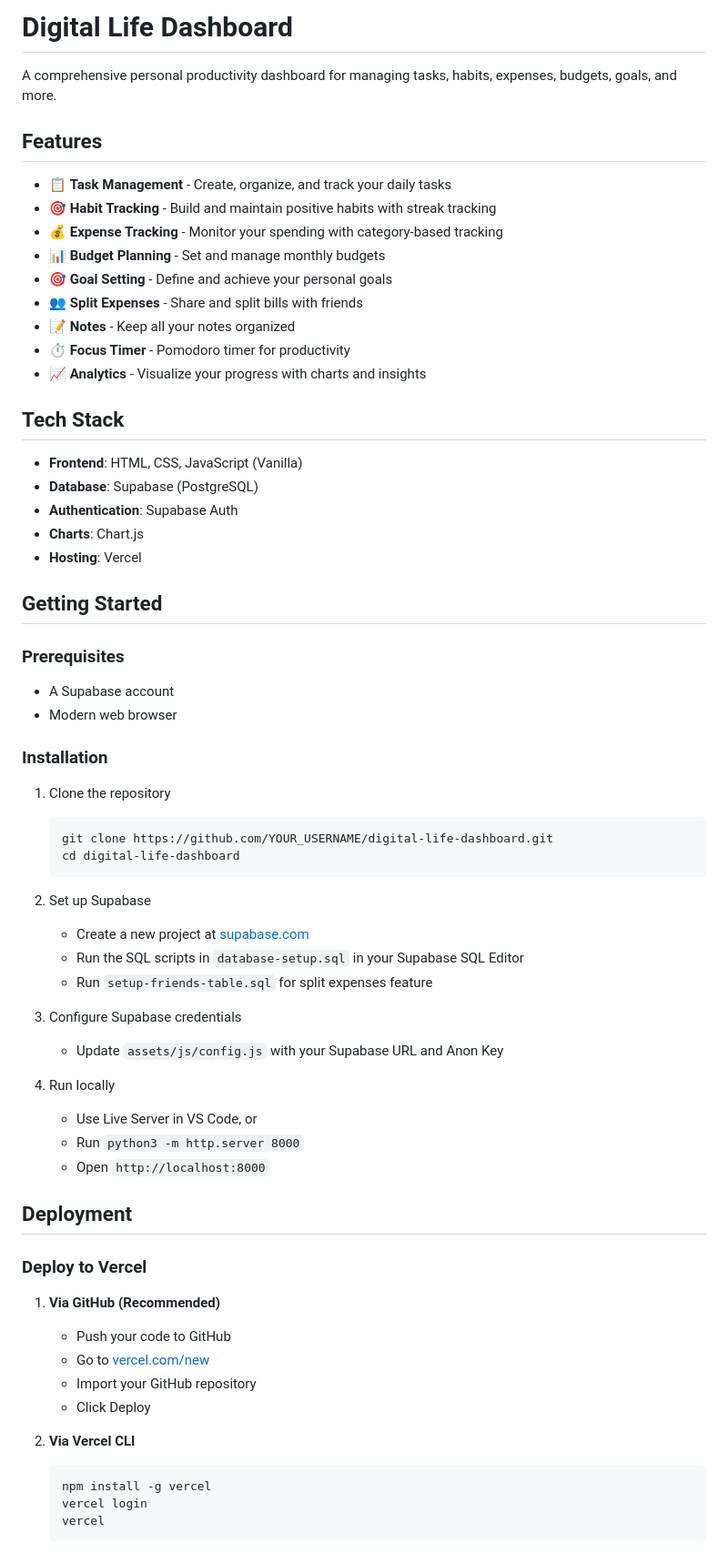
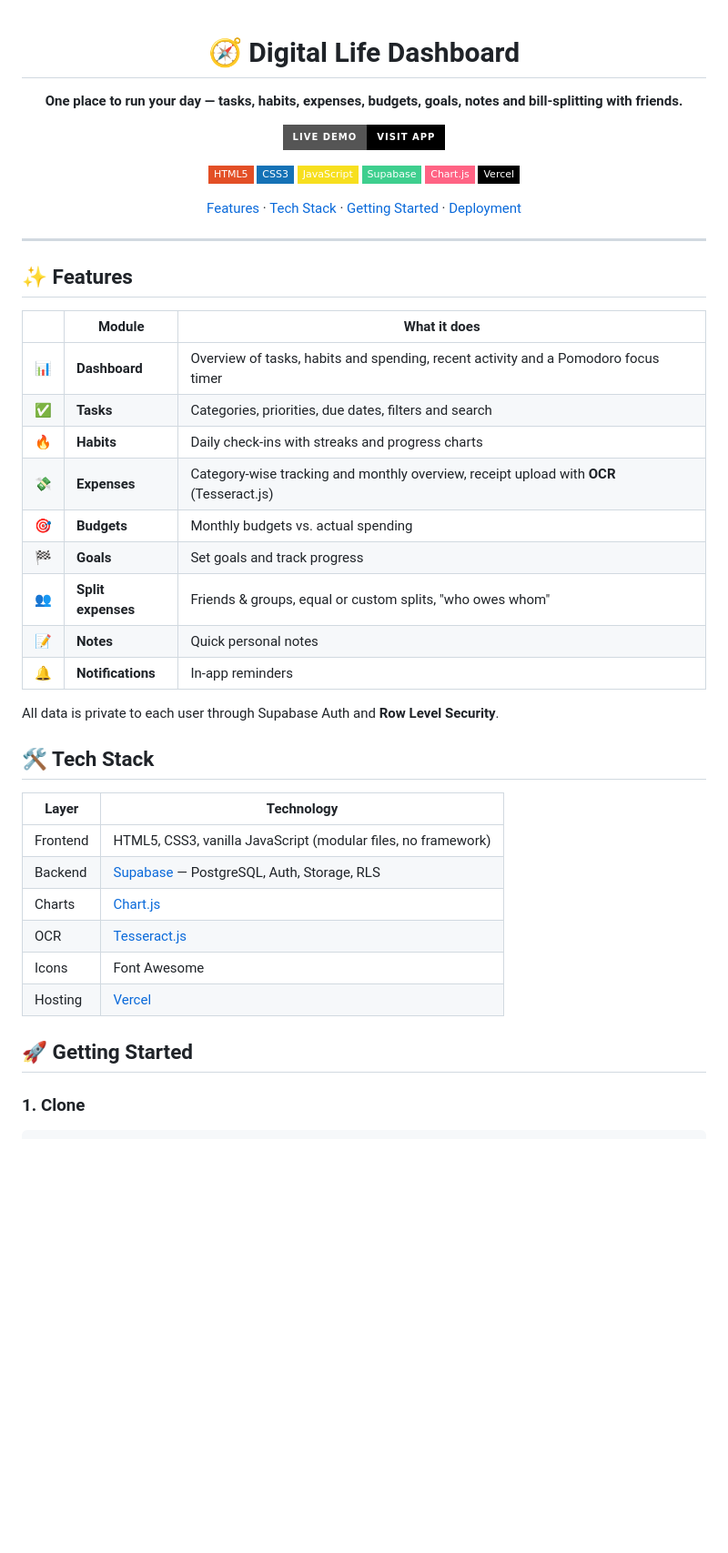
Before and after one commit to Awaneesh03/digital-life-dashboard, a Markdown page: README.md, the part around one of its changes. Shown at 91% size. Drawn GitHub-style; badges without logos; blank space fills up the shorter version.

Commit message:
docs: revamp README

````diff
--- a/README.md
+++ b/README.md
@@ -1,69 +1,52 @@
-# Digital Life Dashboard
+<div align="center">
 
-A comprehensive personal productivity dashboard for managing tasks, habits, expenses, budgets, goals, and more.
+# 🧭 Digital Life Dashboard
 
-## Features
+**One place to run your day — tasks, habits, expenses, budgets, goals, notes and bill-splitting with friends.**
 
-- 📋 **Task Management** - Create, organize, and track your daily tasks
-- 🎯 **Habit Tracking** - Build and maintain positive habits with streak tracking
-- 💰 **Expense Tracking** - Monitor your spending with category-based tracking
-- 📊 **Budget Planning** - Set and manage monthly budgets
-- 🎯 **Goal Setting** - Define and achieve your personal goals
-- 👥 **Split Expenses** - Share and split bills with friends
-- 📝 **Notes** - Keep all your notes organized
-- ⏱️ **Focus Timer** - Pomodoro timer for productivity
-- 📈 **Analytics** - Visualize your progress with charts and insights
+[![Live Demo](https://img.shields.io/badge/Live_Demo-Visit_App-000000?style=for-the-badge&logo=vercel&logoColor=white)](https://digital-life-dashboard-sepia.vercel.app)
 
-## Tech Stack
+![HTML5](https://img.shields.io/badge/HTML5-E34F26?style=flat-square&logo=html5&logoColor=white)
+![CSS3](https://img.shields.io/badge/CSS3-1572B6?style=flat-square&logo=css3&logoColor=white)
+![JavaScript](https://img.shields.io/badge/JavaScript-F7DF1E?style=flat-square&logo=javascript&logoColor=black)
+![Supabase](https://img.shields.io/badge/Supabase-3ECF8E?style=flat-square&logo=supabase&logoColor=white)
+![Chart.js](https://img.shields.io/badge/Chart.js-FF6384?style=flat-square&logo=chartdotjs&logoColor=white)
+![Vercel](https://img.shields.io/badge/Vercel-000000?style=flat-square&logo=vercel&logoColor=white)
 
-- **Frontend**: HTML, CSS, JavaScript (Vanilla)
-- **Database**: Supabase (PostgreSQL)
-- **Authentication**: Supabase Auth
-- **Charts**: Chart.js
-- **Hosting**: Vercel
+[Features](#-features) · [Tech Stack](#-tech-stack) · [Getting Started](#-getting-started) · [Deployment](#-deployment)
 
-## Getting Started
+</div>
 
-### Prerequisites
+---
 
-- A Supabase account
-- Modern web browser
+## ✨ Features
 
-### Installation
+| | Module | What it does |
+|---|---|---|
+| 📊 | **Dashboard** | Overview of tasks, habits and spending, recent activity and a Pomodoro focus timer |
+| ✅ | **Tasks** | Categories, priorities, due dates, filters and search |
+| 🔥 | **Habits** | Daily check-ins with streaks and progress charts |
+| 💸 | **Expenses** | Category-wise tracking and monthly overview, receipt upload with **OCR** (Tesseract.js) |
+| 🎯 | **Budgets** | Monthly budgets vs. actual spending |
+| 🏁 | **Goals** | Set goals and track progress |
+| 👥 | **Split expenses** | Friends & groups, equal or custom splits, "who owes whom" |
+| 📝 | **Notes** | Quick personal notes |
+| 🔔 | **Notifications** | In-app reminders |
 
-1. Clone the repository
-   ```bash
-   git clone https://github.com/YOUR_USERNAME/digital-life-dashboard.git
-   cd digital-life-dashboard
-   ```
+All data is private to each user through Supabase Auth and **Row Level Security**.
 
-2. Set up Supabase
-   - Create a new project at [supabase.com](https://supabase.com)
-   - Run the SQL scripts in `database-setup.sql` in your Supabase SQL Editor
-   - Run `setup-friends-table.sql` for split expenses feature
+## 🛠 Tech Stack
 
-3. Configure Supabase credentials
-   - Update `assets/js/config.js` with your Supabase URL and Anon Key
+| Layer | Technology |
+|---|---|
+| Frontend | HTML5, CSS3, vanilla JavaScript (modular files, no framework) |
+| Backend | [Supabase](https://supabase.com) — PostgreSQL, Auth, Storage, RLS |
+| Charts | [Chart.js](https://www.chartjs.org) |
+| OCR | [Tesseract.js](https://tesseract.projectnaptha.com) |
+| Icons | Font Awesome |
+| Hosting | [Vercel](https://vercel.com) |
 
-4. Run locally
-   - Use Live Server in VS Code, or
-   - Run `python3 -m http.server 8000`
-   - Open `http://localhost:8000`
+## 🚀 Getting Started
 
-## Deployment
+### 1. Clone
 
-### Deploy to Vercel
-
-1. **Via GitHub (Recommended)**
-   - Push your code to GitHub
-   - Go to [vercel.com/new](https://vercel.com/new)
-   - Import your GitHub repository
-   - Click Deploy
-
-2. **Via Vercel CLI**
-   ```bash
-   npm install -g vercel
-   vercel login
-   vercel
-   ```
-
````
Also changed, not shown: other parts of README.md (+45 -75 lines).
